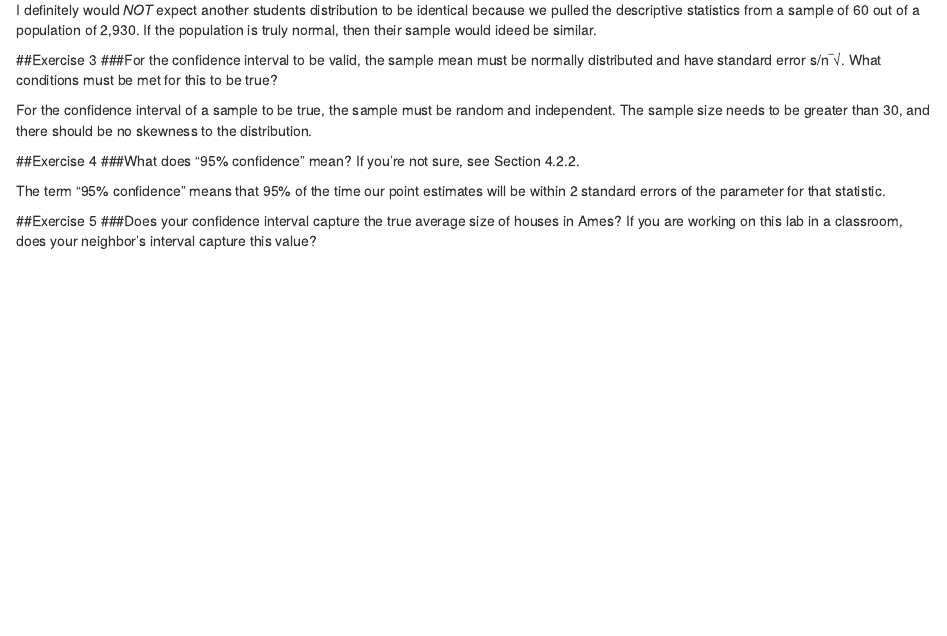
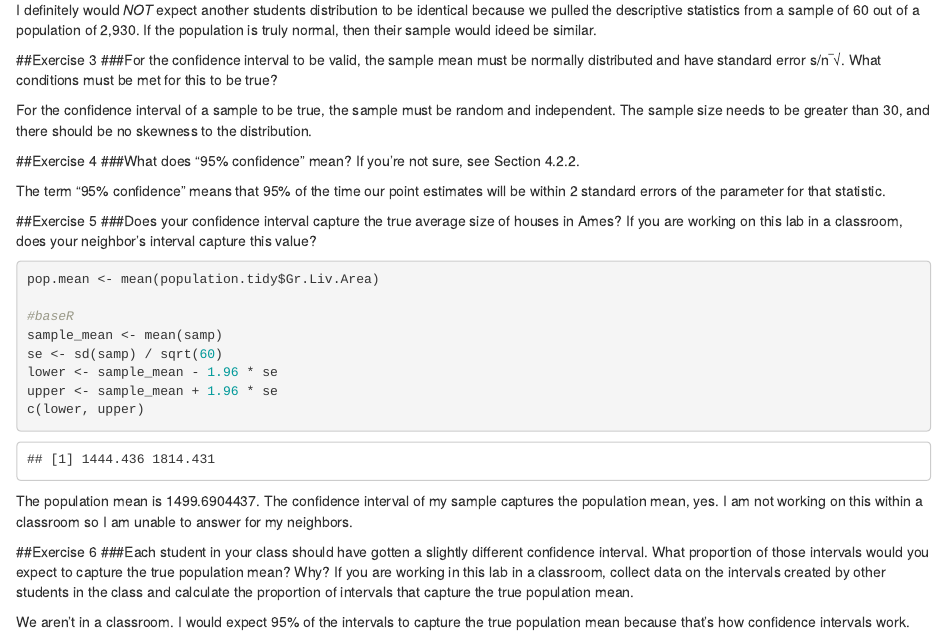
Before and after one commit to jasongrahn/da460_hw, an R Markdown document (lab5/lab5.Rmd): the page in a window 1100 px wide, from 1080 px down. Rendered offline with R 4.5, knitr and Pandoc, with nearby package versions; drawn as R Markdown's standard HTML page in place of the format the file asks for; code that draws random numbers runs with fixed seeds of ours; some code elsewhere in the file could not run offline.

Commit message:
lab 5 sas done. would have liked to compute a simulated classroom's confidence intervals.

````diff
--- a/lab5/lab5.Rmd
+++ b/lab5/lab5.Rmd
@@ -67,3 +67,22 @@ The term "95% confidence" means that 95% of the time our point estimates will be
 
 ##Exercise 5
 ###Does your confidence interval capture the true average size of houses in Ames? If you are working on this lab in a classroom, does your neighbor’s interval capture this value?
+
+```{r}
+pop.mean <- mean(population.tidy$Gr.Liv.Area)
+
+#baseR
+sample_mean <- mean(samp)
+se <- sd(samp) / sqrt(60)
+lower <- sample_mean - 1.96 * se
+upper <- sample_mean + 1.96 * se
+c(lower, upper)
+```
+
+The population mean is `r pop.mean`. The confidence interval of my sample captures the population mean, yes. I am not working on this within a classroom so I am unable to answer for my neighbors.
+
+
+##Exercise 6
+###Each student in your class should have gotten a slightly different confidence interval. What proportion of those intervals would you expect to capture the true population mean? Why? If you are working in this lab in a classroom, collect data on the intervals created by other students in the class and calculate the proportion of intervals that capture the true population mean.
+
+We aren't in a classroom. I would expect 95% of the intervals to capture the true population mean because that's how confidence intervals work.
````
Also changed, not shown: lab5/ames.RData (added), 1 other file.
